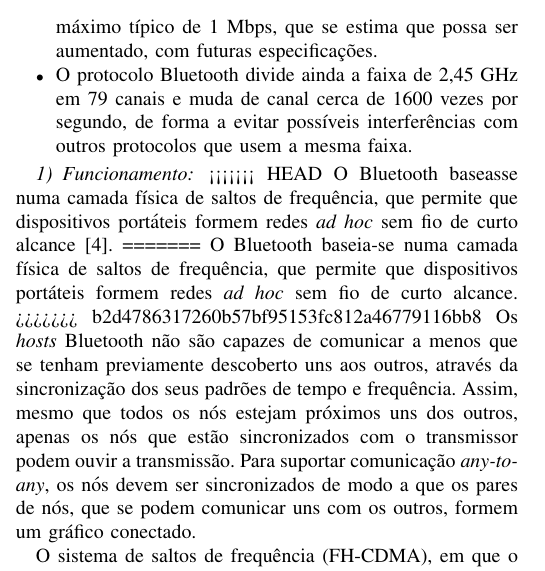
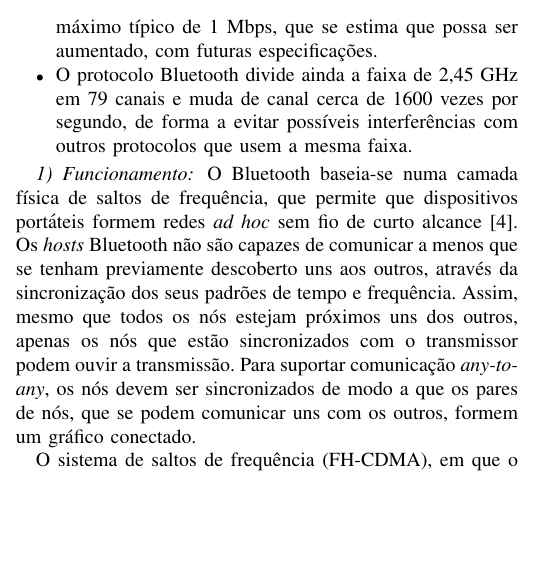
Before and after one commit to vanessa-silva/rcm1617-WPAN, a LaTeX paper (Artigo/bare_conf.tex): part of one column of page 2 of 5, cut so that both start at the same text, the shorter picture padded with empty space. Compiled offline with pdfLaTeX; a missing font is replaced by an installed copy or a similar font; a LaTeX package or settings file that is missing is left out.

Commit message:
resolvendo merge

```diff
--- a/Artigo/bare_conf.tex
+++ b/Artigo/bare_conf.tex
@@ -158,11 +158,7 @@
   \label{fig:noPonte}
 \end{figure}
 
-<<<<<<< HEAD
-O Bluetooth baseasse numa camada física de saltos de frequência, que permite que dispositivos portáteis formem redes \textit{ad hoc} sem fio de curto alcance \cite{salonidis2005distributed}.
-=======
-O Bluetooth baseia-se numa camada física de saltos de frequência, que permite que dispositivos portáteis formem redes \textit{ad hoc} sem fio de curto alcance.
->>>>>>> b2d4786317260b57bf95153fc812a46779116bb8
+O Bluetooth baseia-se numa camada física de saltos de frequência, que permite que dispositivos portáteis formem redes \textit{ad hoc} sem fio de curto alcance \cite{salonidis2005distributed}.
 Os \textit{hosts} Bluetooth não são capazes de comunicar a menos que se tenham previamente descoberto uns aos outros, através da sincronização dos seus padrões de tempo e frequência.
 Assim, mesmo que todos os nós estejam próximos uns dos outros, apenas os nós que estão sincronizados com o transmissor podem ouvir a transmissão.
 Para suportar comunicação \textit{any-to-any}, os nós devem ser sincronizados de modo a que os pares de nós, que se podem comunicar uns com os outros, formem um gráfico conectado.
```
